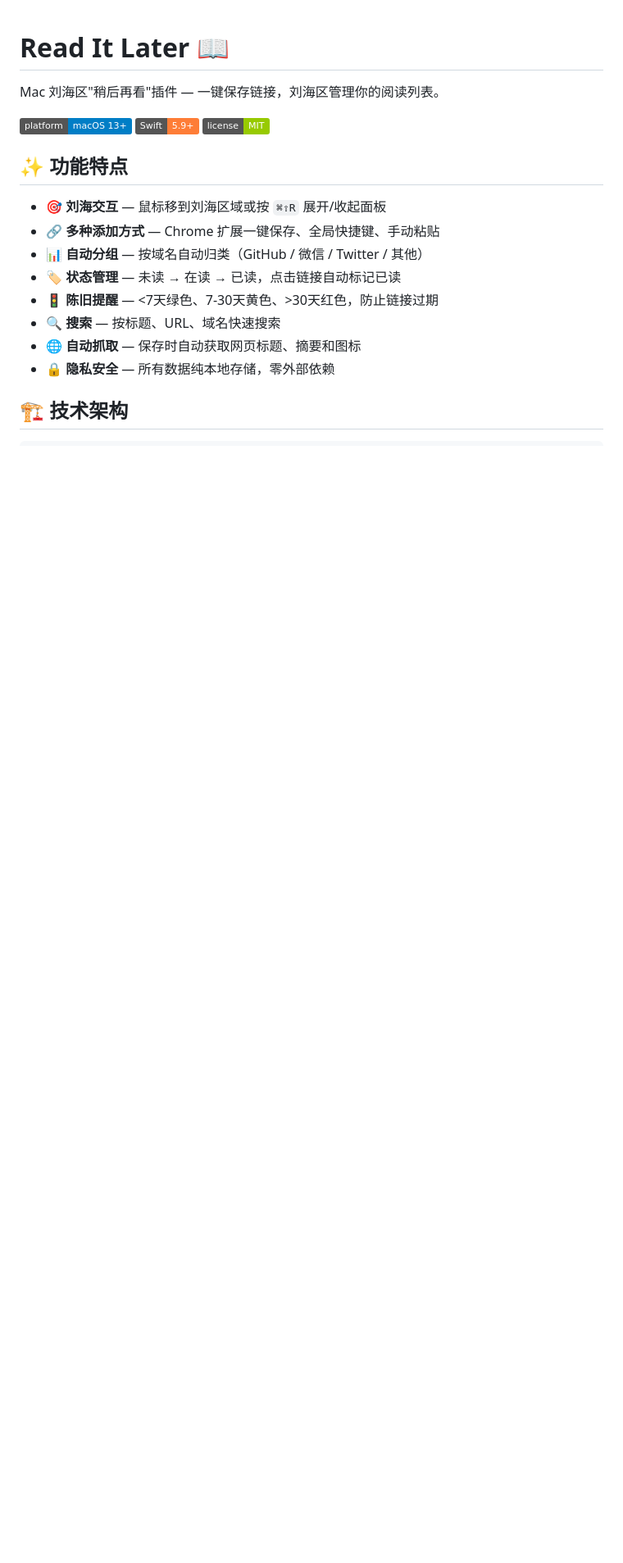
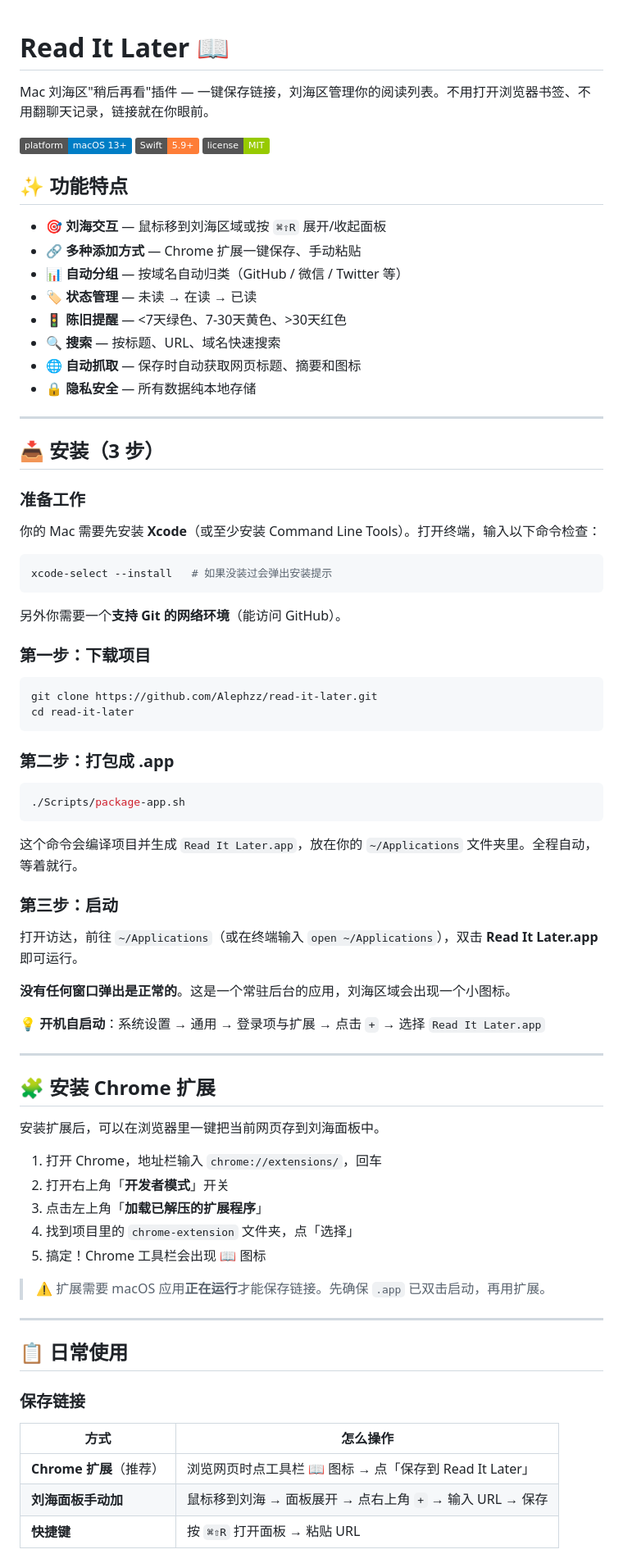
Before and after one commit to Alephzz/read-it-later, a Markdown page: README.md, the part around one of its changes. Shown at 82% size. GitHub-like rendering; badges without logos; blank space fills up the shorter version.

Commit message:
docs: 简化 README，面向小白用户重新组织
- 合并「快速开始」和「构建说明」，避免混淆
- 安装流程精简为 3 步（准备 → 下载 → 打包 → 启动）
- 新增「日常使用」和「设置」章节
- 技术内容移到「开发者看这里」

Co-Authored-By: Claude <noreply@anthropic.com>

````diff
--- a/README.md
+++ b/README.md
@@ -1,6 +1,6 @@
 # Read It Later 📖
 
-Mac 刘海区"稍后再看"插件 — 一键保存链接，刘海区管理你的阅读列表。
+Mac 刘海区"稍后再看"插件 — 一键保存链接，刘海区管理你的阅读列表。不用打开浏览器书签、不用翻聊天记录，链接就在你眼前。
 
 ![Platform](https://img.shields.io/badge/platform-macOS%2013%2B-blue)
 ![Swift](https://img.shields.io/badge/Swift-5.9+-orange)
@@ -9,12 +9,74 @@ Mac 刘海区"稍后再看"插件 — 一键保存链接，刘海区管理你的
 ## ✨ 功能特点
 
 - 🎯 **刘海交互** — 鼠标移到刘海区域或按 `⌘⇧R` 展开/收起面板
-- 🔗 **多种添加方式** — Chrome 扩展一键保存、全局快捷键、手动粘贴
-- 📊 **自动分组** — 按域名自动归类（GitHub / 微信 / Twitter / 其他）
-- 🏷️ **状态管理** — 未读 → 在读 → 已读，点击链接自动标记已读
-- 🚦 **陈旧提醒** — <7天绿色、7-30天黄色、>30天红色，防止链接过期
+- 🔗 **多种添加方式** — Chrome 扩展一键保存、手动粘贴
+- 📊 **自动分组** — 按域名自动归类（GitHub / 微信 / Twitter 等）
+- 🏷️ **状态管理** — 未读 → 在读 → 已读
+- 🚦 **陈旧提醒** — <7天绿色、7-30天黄色、>30天红色
 - 🔍 **搜索** — 按标题、URL、域名快速搜索
 - 🌐 **自动抓取** — 保存时自动获取网页标题、摘要和图标
-- 🔒 **隐私安全** — 所有数据纯本地存储，零外部依赖
+- 🔒 **隐私安全** — 所有数据纯本地存储
 
-## 🏗️ 技术架构
+---
+
+## 📥 安装（3 步）
+
+### 准备工作
+
+你的 Mac 需要先安装 **Xcode**（或至少安装 Command Line Tools）。打开终端，输入以下命令检查：
+
+```bash
+xcode-select --install   # 如果没装过会弹出安装提示
+```
+
+另外你需要一个**支持 Git 的网络环境**（能访问 GitHub）。
+
+### 第一步：下载项目
+
+```bash
+git clone https://github.com/Alephzz/read-it-later.git
+cd read-it-later
+```
+
+### 第二步：打包成 .app
+
+```bash
+./Scripts/package-app.sh
+```
+
+这个命令会编译项目并生成 `Read It Later.app`，放在你的 `~/Applications` 文件夹里。全程自动，等着就行。
+
+### 第三步：启动
+
+打开访达，前往 `~/Applications`（或在终端输入 `open ~/Applications`），双击 **Read It Later.app** 即可运行。
+
+**没有任何窗口弹出是正常的**。这是一个常驻后台的应用，刘海区域会出现一个小图标。
+
+💡 **开机自启动**：系统设置 → 通用 → 登录项与扩展 → 点击 `+` → 选择 `Read It Later.app`
+
+---
+
+## 🧩 安装 Chrome 扩展
+
+安装扩展后，可以在浏览器里一键把当前网页存到刘海面板中。
+
+1. 打开 Chrome，地址栏输入 `chrome://extensions/`，回车
+2. 打开右上角「**开发者模式**」开关
+3. 点击左上角「**加载已解压的扩展程序**」
+4. 找到项目里的 `chrome-extension` 文件夹，点「选择」
+5. 搞定！Chrome 工具栏会出现 📖 图标
+
+> ⚠️ 扩展需要 macOS 应用**正在运行**才能保存链接。先确保 `.app` 已双击启动，再用扩展。
+
+---
+
+## 📋 日常使用
+
+### 保存链接
+
+| 方式 | 怎么操作 |
+|------|----------|
+| **Chrome 扩展**（推荐） | 浏览网页时点工具栏 📖 图标 → 点「保存到 Read It Later」 |
+| **刘海面板手动加** | 鼠标移到刘海 → 面板展开 → 点右上角 `+` → 输入 URL → 保存 |
+| **快捷键** | 按 `⌘⇧R` 打开面板 → 粘贴 URL |
+
````
Also changed, not shown: other parts of README.md (+65 -129 lines).
